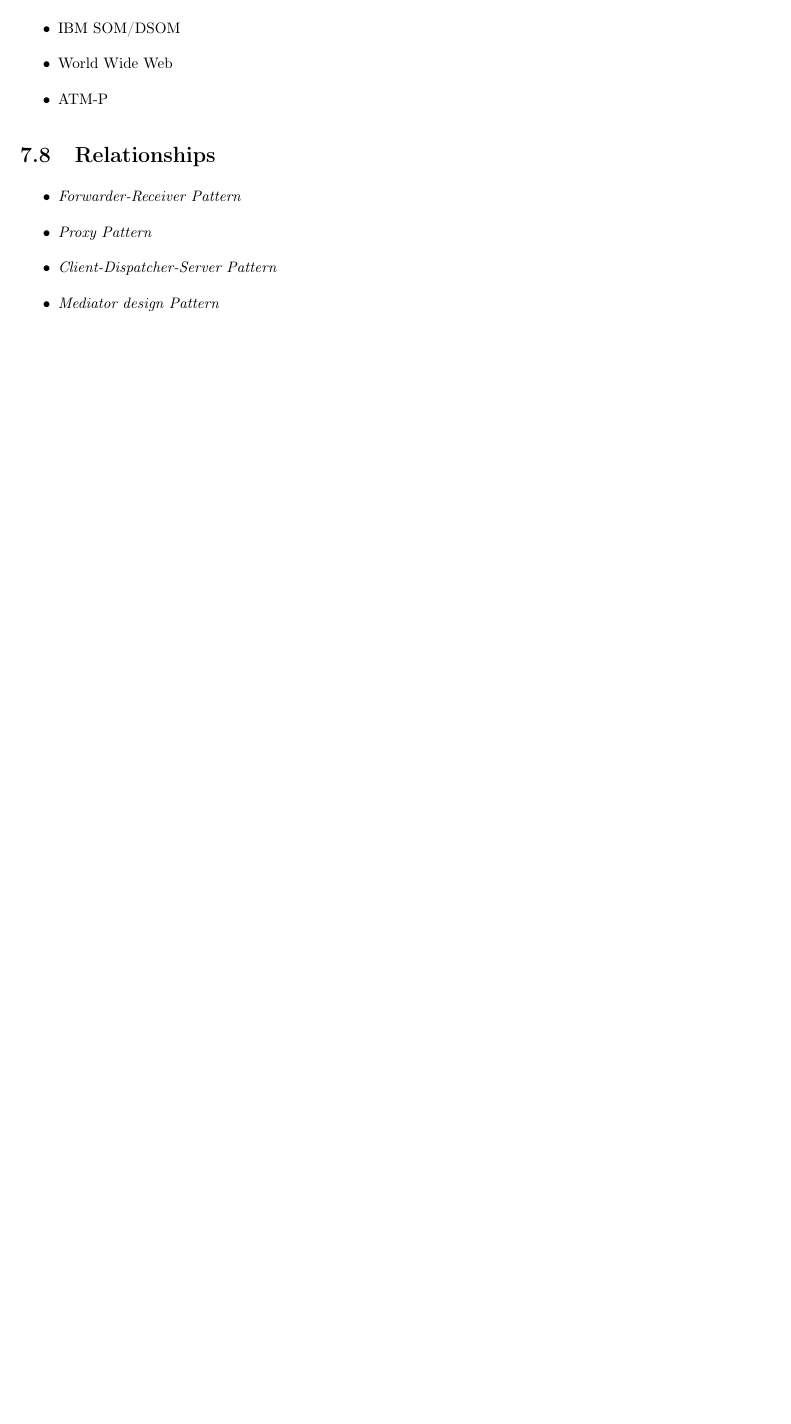
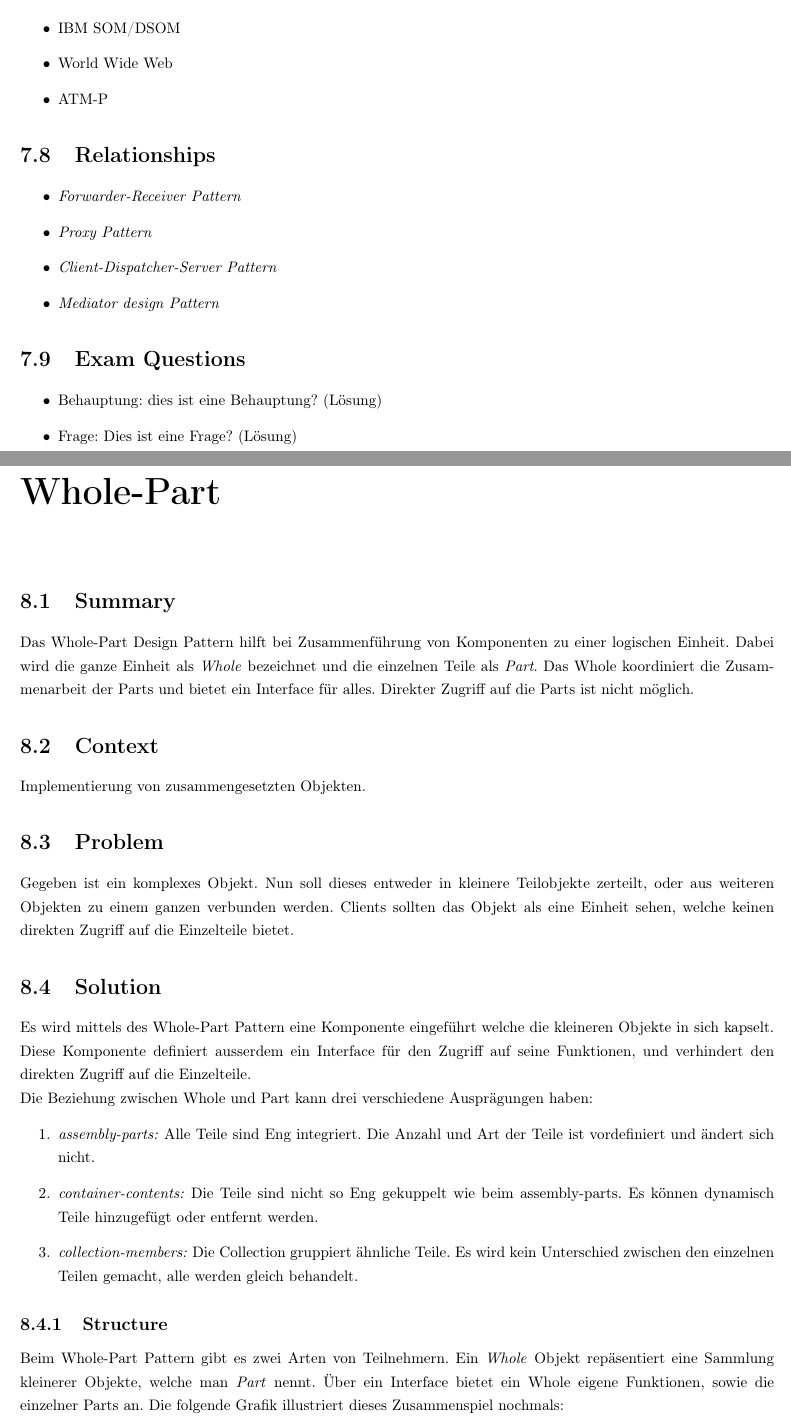
Before and after one commit to meierval/APF_POSA1_Zusammenfassung, a LaTeX thesis (posa1.tex, which reads chapters/07-wholepart.tex): part of page 26 of 27 before the commit and two parts of pages 26 and 27 of 29 after it, the two joined at a grey line, cut so that both start at the same text, the shorter picture padded with empty space. Compiled offline with pdfLaTeX.

Commit message:
Started chapter Whole-Part

```diff
--- /dev/null
+++ b/chapters/07-wholepart.tex
@@ -0,0 +1,19 @@
+\chapter{Whole-Part}
+
+\section{Summary}
+Das Whole-Part Design Pattern hilft bei Zusammenführung von Komponenten zu einer logischen Einheit. Dabei wird die ganze Einheit als \textit{Whole} bezeichnet und die einzelnen Teile als \textit{Part}. Das Whole koordiniert die Zusammenarbeit der Parts und bietet ein Interface für alles. Direkter Zugriff auf die Parts ist nicht möglich.
+\section{Context}
+Implementierung von zusammengesetzten Objekten.
+\section{Problem}
+Gegeben ist ein komplexes Objekt. Nun soll dieses entweder in kleinere Teilobjekte zerteilt, oder aus weiteren Objekten zu einem ganzen verbunden werden. Clients sollten das Objekt als eine Einheit sehen, welche keinen direkten Zugriff auf die Einzelteile bietet.
+\section{Solution}
+Es wird mittels des Whole-Part Pattern eine Komponente eingeführt welche die kleineren Objekte in sich kapselt. Diese Komponente definiert ausserdem ein Interface für den Zugriff auf seine Funktionen, und verhindert den direkten Zugriff auf die Einzelteile.  \\
+Die Beziehung zwischen Whole und Part kann drei verschiedene Ausprägungen haben:
+\begin{enumerate}
+	\item \textit{assembly-parts:} Alle Teile sind Eng integriert. Die Anzahl und Art der Teile ist vordefiniert und ändert sich nicht.
+	\item \textit{container-contents:} Die Teile sind nicht so Eng gekuppelt wie beim assembly-parts. Es können dynamisch Teile hinzugefügt oder entfernt werden.
+	\item \textit{collection-members:} Die Collection gruppiert ähnliche Teile. Es wird kein Unterschied zwischen den einzelnen Teilen gemacht, alle werden gleich behandelt.
+\end{enumerate}
+\subsection{Structure}
+Beim Whole-Part Pattern gibt es zwei Arten von Teilnehmern.
+Ein \textit{Whole} Objekt repäsentiert eine Sammlung kleinerer Objekte, welche man  \textit{Part} nennt. Über ein Interface bietet ein Whole eigene Funktionen, sowie die einzelner Parts an. Die folgende Grafik illustriert dieses Zusammenspiel nochmals:
@@ -0,0 +24 @@
+\end{figure}
```
Also changed, not shown: posa1.tex (+2 -1 lines), figures/07-wholepart-1.PNG (added), chapters/07-wholepart.tex (26 more changed lines).
